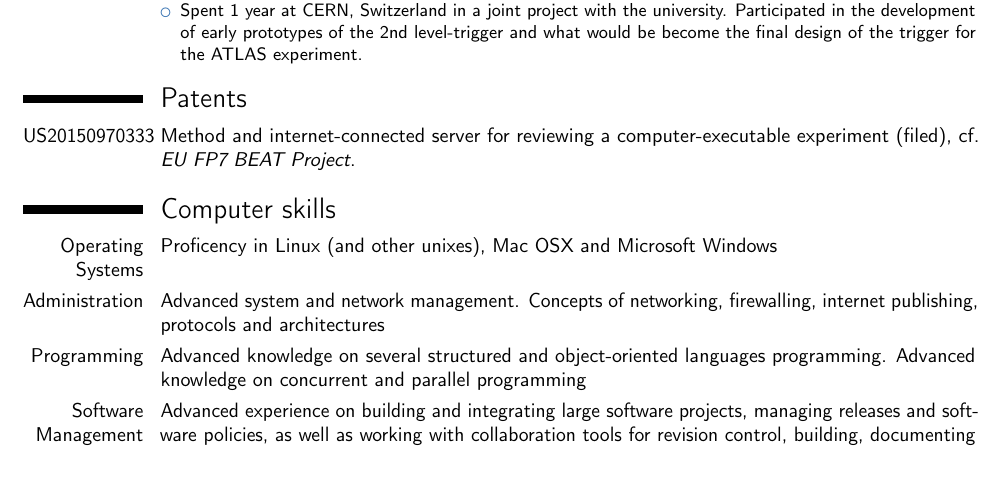
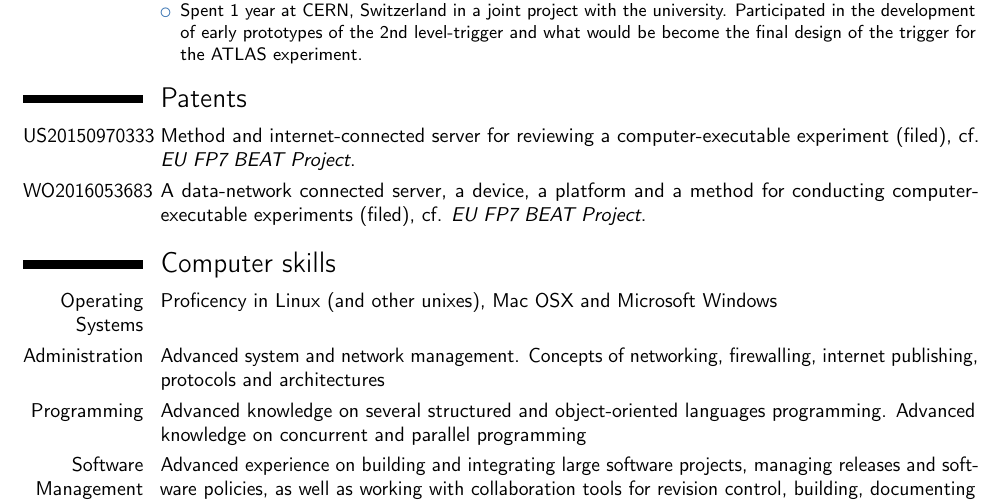
Before and after one commit to anjos/cv, a LaTeX CV (cv.tex, which reads other.tex): part of page 2 of 9, cut so that both start at the same text, the shorter picture padded with empty space. Compiled offline with pdfLaTeX.

Commit message:
Add new patent

```diff
--- a/other.tex
+++ b/other.tex
@@ -7,6 +7,10 @@
 
 \cvitem{US20150970333}{Method and internet-connected server for reviewing a
 computer-executable experiment (filed), cf. \textit{EU FP7 BEAT Project}.}
+
+\cvitem{WO2016053683}{A data-network connected server, a device, a platform and
+a method for conducting computer-executable experiments (filed), cf. \textit{EU
+FP7 BEAT Project}.}
 
 \section{Computer skills}
 
```
